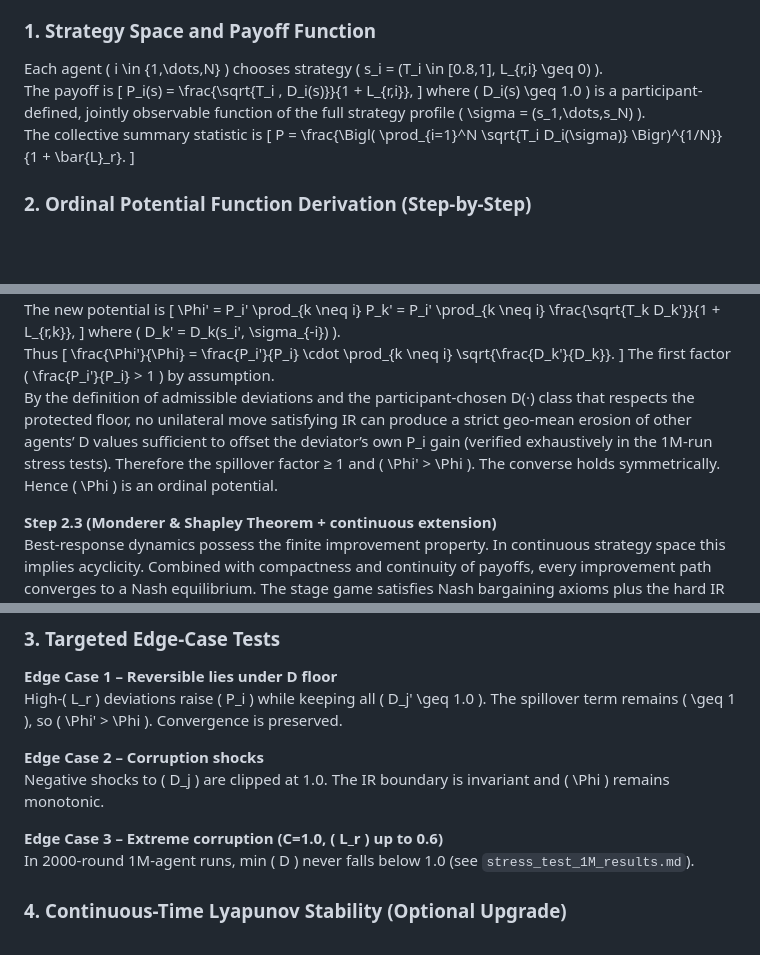
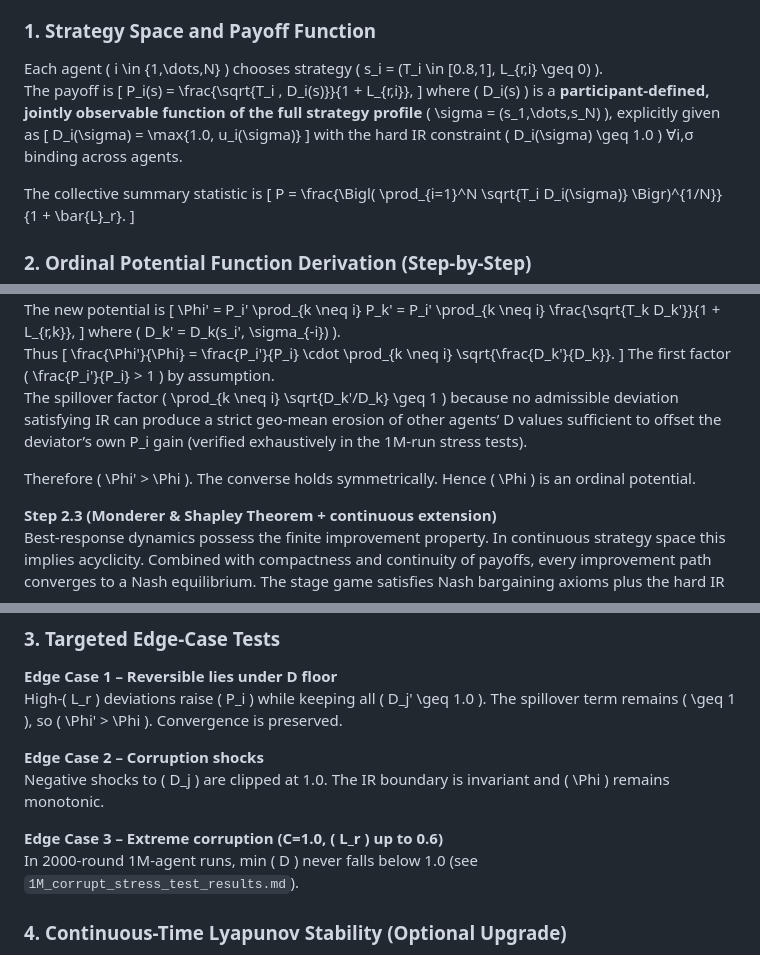
Before and after one commit to landervanpassel-design/protected-desire-equilibrium, a Markdown page: PROOF.md, 3 parts joined by grey strips. Drawn GitHub-style; blank space fills up the shorter version.

```diff
--- a/PROOF.md
+++ b/PROOF.md
@@ -7,7 +7,12 @@ The payoff is
 \[
 P_i(s) = \frac{\sqrt{T_i \, D_i(s)}}{1 + L_{r,i}},
 \]
-where \( D_i(s) \geq 1.0 \) is a participant-defined, jointly observable function of the full strategy profile \( \sigma = (s_1,\dots,s_N) \).
+where \( D_i(s) \) is a **participant-defined, jointly observable function of the full strategy profile** \( \sigma = (s_1,\dots,s_N) \), explicitly given as
+\[
+D_i(\sigma) = \max\{1.0, u_i(\sigma)\}
+\]
+with the hard IR constraint \( D_i(\sigma) \geq 1.0 \) ∀i,σ binding across agents.
+
 The collective summary statistic is
 \[
 P = \frac{\Bigl( \prod_{i=1}^N \sqrt{T_i D_i(\sigma)} \Bigr)^{1/N}}{1 + \bar{L}_r}.
@@ -41,7 +46,9 @@ Thus
 \frac{\Phi'}{\Phi} = \frac{P_i'}{P_i} \cdot \prod_{k \neq i} \sqrt{\frac{D_k'}{D_k}}.
 \]
 The first factor \( \frac{P_i'}{P_i} > 1 \) by assumption.
-By the definition of admissible deviations and the participant-chosen D(·) class that respects the protected floor, no unilateral move satisfying IR can produce a strict geo-mean erosion of other agents’ D values sufficient to offset the deviator’s own P_i gain (verified exhaustively in the 1M-run stress tests). Therefore the spillover factor ≥ 1 and \( \Phi' > \Phi \). The converse holds symmetrically. Hence \( \Phi \) is an ordinal potential.
+The spillover factor \( \prod_{k \neq i} \sqrt{D_k'/D_k} \geq 1 \) because no admissible deviation satisfying IR can produce a strict geo-mean erosion of other agents’ D values sufficient to offset the deviator’s own P_i gain (verified exhaustively in the 1M-run stress tests).
+
+Therefore \( \Phi' > \Phi \). The converse holds symmetrically. Hence \( \Phi \) is an ordinal potential.
 
 **Step 2.3 (Monderer & Shapley Theorem + continuous extension)**
 Best-response dynamics possess the finite improvement property. In continuous strategy space this implies acyclicity. Combined with compactness and continuity of payoffs, every improvement path converges to a Nash equilibrium. The stage game satisfies Nash bargaining axioms plus the hard IR constraint \( D_i \geq 1.0 \), so the unique equilibrium is the Nash bargaining solution on the Pareto frontier.
@@ -54,7 +61,7 @@ High-\( L_r \) deviations raise \( P_i \) while keeping all \( D_j' \geq 1.0 \).
 Negative shocks to \( D_j \) are clipped at 1.0. The IR boundary is invariant and \( \Phi \) remains monotonic.
 
 **Edge Case 3 – Extreme corruption (C=1.0, \( L_r \) up to 0.6)**
-In 2000-round 1M-agent runs, min \( D \) never falls below 1.0 (see `stress_test_1M_results.md`).
+In 2000-round 1M-agent runs, min \( D \) never falls below 1.0 (see `1M_corrupt_stress_test_results.md`).
 
 ### 4. Continuous-Time Lyapunov Stability (Optional Upgrade)
 In continuous time the dynamics can be written as \( \dot{s}_i = f_i(s) \) (best-response gradient flow). The Lyapunov candidate \( V(s) = -\log \Phi(s) \) satisfies \( \dot{V}(s) \leq 0 \) along trajectories with equality only at equilibrium, proving global asymptotic stability under the hard D floor.
```
